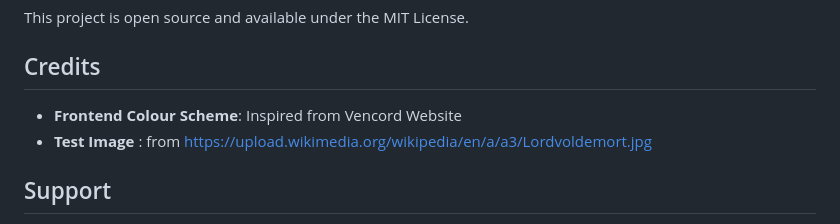
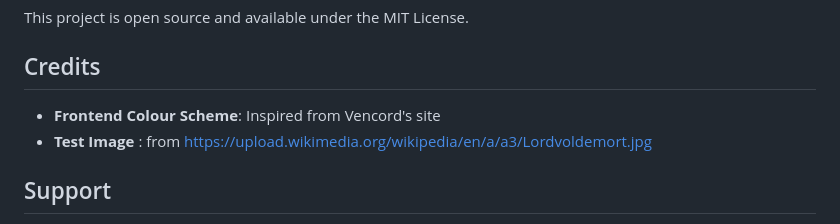
Before and after one commit to rickviper/background_remover, a Markdown page: README.md, the part around the change. Rendered like a GitHub page.

Commit message:
Fix typo in credits section of README

```diff
--- a/README.md
+++ b/README.md
@@ -148,7 +148,7 @@ This project is open source and available under the MIT License.
 
 ## Credits
 
-- **Frontend Colour Scheme**: Inspired from Vencord Website
+- **Frontend Colour Scheme**: Inspired from Vencord's site
 - **Test Image** : from https://upload.wikimedia.org/wikipedia/en/a/a3/Lordvoldemort.jpg
 
 ## Support
```
